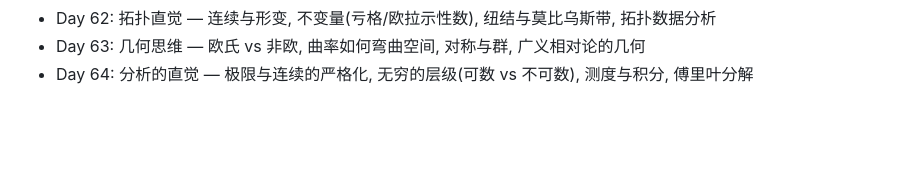
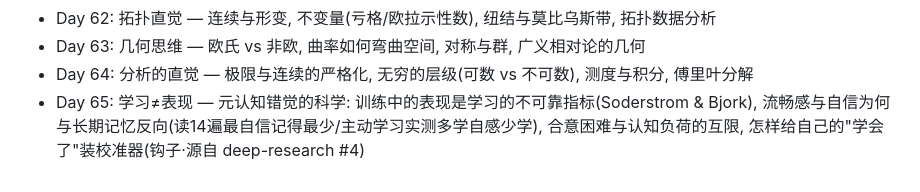
Before and after one commit to cissy0802/meta-knowledge, a Markdown page: TOPICS.md, the part around the change. GitHub-like rendering; blank space fills up the shorter version.

Commit message:
TOPICS: add Day 65 backlog — 学习≠表现:元认知错觉 (钩子·源自 deep-research #4)
Co-Authored-By: Claude <noreply@anthropic.com>

```diff
--- a/TOPICS.md
+++ b/TOPICS.md
@@ -67,3 +67,4 @@
 - Day 62: 拓扑直觉 — 连续与形变, 不变量(亏格/欧拉示性数), 纽结与莫比乌斯带, 拓扑数据分析
 - Day 63: 几何思维 — 欧氏 vs 非欧, 曲率如何弯曲空间, 对称与群, 广义相对论的几何
 - Day 64: 分析的直觉 — 极限与连续的严格化, 无穷的层级(可数 vs 不可数), 测度与积分, 傅里叶分解
+- Day 65: 学习≠表现 — 元认知错觉的科学: 训练中的表现是学习的不可靠指标(Soderstrom & Bjork), 流畅感与自信为何与长期记忆反向(读14遍最自信记得最少/主动学习实测多学自感少学), 合意困难与认知负荷的互限, 怎样给自己的"学会了"装校准器(钩子·源自 deep-research #4)
```
